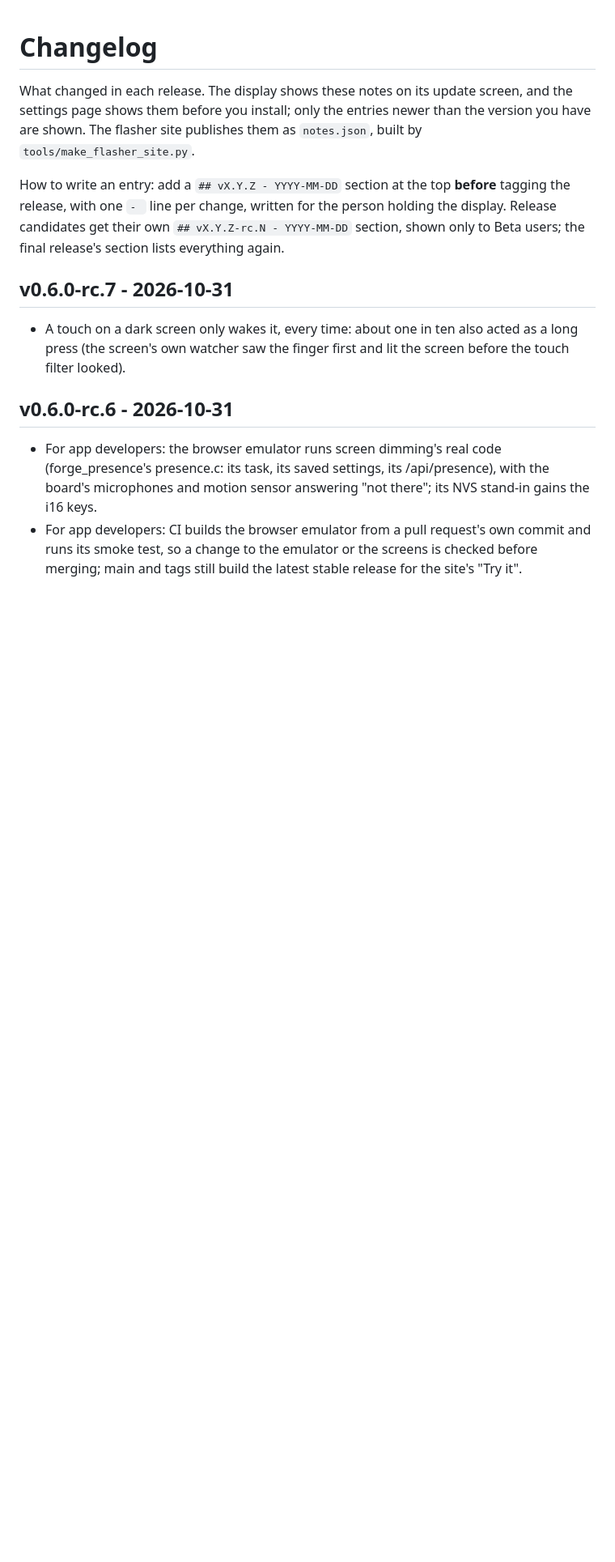
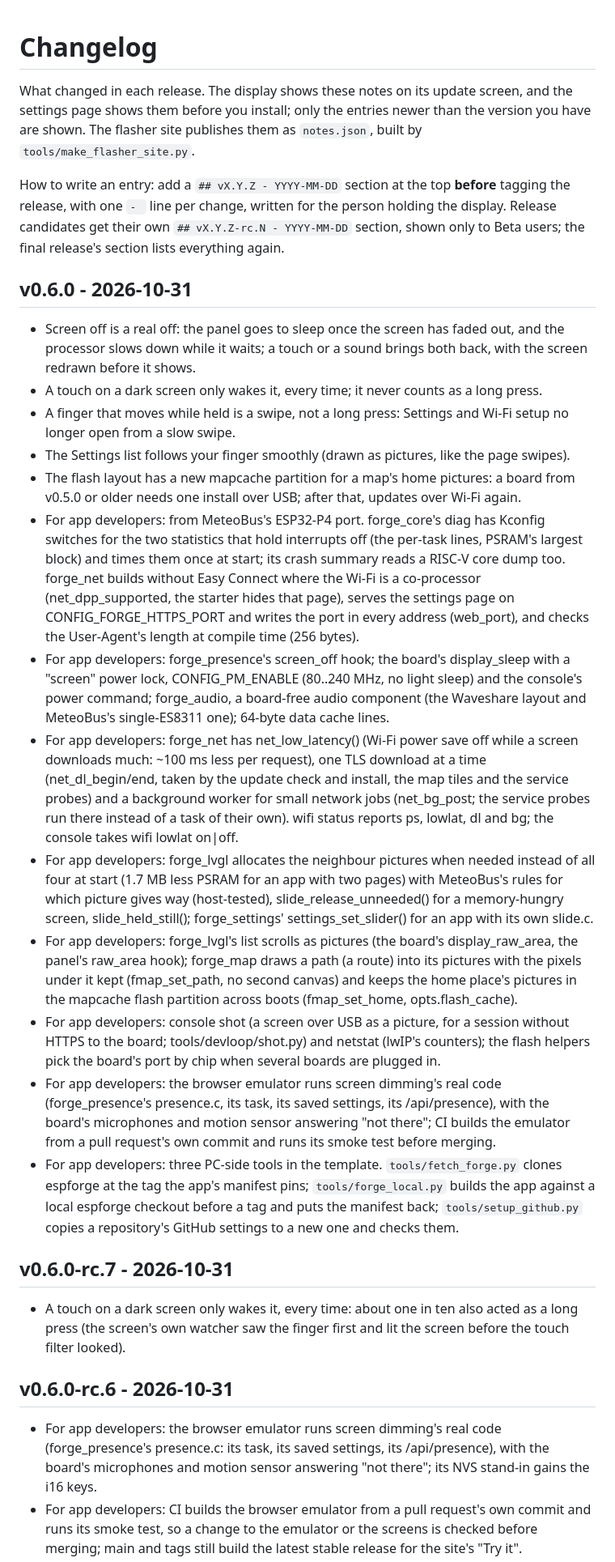
Before and after one commit to TheMonkeyz/espforge, a Markdown page: CHANGELOG.md, the part around the change. Shown at 81% size. Rendered like a GitHub page; blank space fills up the shorter version.

Commit message:
Changelog: v0.6.0 notes
Co-Authored-By: Claude Fable 5.1 <noreply@anthropic.com>

```diff
--- a/CHANGELOG.md
+++ b/CHANGELOG.md
@@ -7,6 +7,21 @@ before you install; only the entries newer than the version you have are shown.
 How to write an entry: add a `## vX.Y.Z - YYYY-MM-DD` section at the top **before** tagging the release, with one
 `- ` line per change, written for the person holding the display. Release candidates get their own
 `## vX.Y.Z-rc.N - YYYY-MM-DD` section, shown only to Beta users; the final release's section lists everything again.
+
+## v0.6.0 - 2026-10-31
+- Screen off is a real off: the panel goes to sleep once the screen has faded out, and the processor slows down while it waits; a touch or a sound brings both back, with the screen redrawn before it shows.
+- A touch on a dark screen only wakes it, every time; it never counts as a long press.
+- A finger that moves while held is a swipe, not a long press: Settings and Wi-Fi setup no longer open from a slow swipe.
+- The Settings list follows your finger smoothly (drawn as pictures, like the page swipes).
+- The flash layout has a new mapcache partition for a map's home pictures: a board from v0.5.0 or older needs one install over USB; after that, updates over Wi-Fi again.
+- For app developers: from MeteoBus's ESP32-P4 port. forge_core's diag has Kconfig switches for the two statistics that hold interrupts off (the per-task lines, PSRAM's largest block) and times them once at start; its crash summary reads a RISC-V core dump too. forge_net builds without Easy Connect where the Wi-Fi is a co-processor (net_dpp_supported, the starter hides that page), serves the settings page on CONFIG_FORGE_HTTPS_PORT and writes the port in every address (web_port), and checks the User-Agent's length at compile time (256 bytes).
+- For app developers: forge_presence's screen_off hook; the board's display_sleep with a "screen" power lock, CONFIG_PM_ENABLE (80..240 MHz, no light sleep) and the console's power command; forge_audio, a board-free audio component (the Waveshare layout and MeteoBus's single-ES8311 one); 64-byte data cache lines.
+- For app developers: forge_net has net_low_latency() (Wi-Fi power save off while a screen downloads much: ~100 ms less per request), one TLS download at a time (net_dl_begin/end, taken by the update check and install, the map tiles and the service probes) and a background worker for small network jobs (net_bg_post; the service probes run there instead of a task of their own). wifi status reports ps, lowlat, dl and bg; the console takes wifi lowlat on|off.
+- For app developers: forge_lvgl allocates the neighbour pictures when needed instead of all four at start (1.7 MB less PSRAM for an app with two pages) with MeteoBus's rules for which picture gives way (host-tested), slide_release_unneeded() for a memory-hungry screen, slide_held_still(); forge_settings' settings_set_slider() for an app with its own slide.c.
+- For app developers: forge_lvgl's list scrolls as pictures (the board's display_raw_area, the panel's raw_area hook); forge_map draws a path (a route) into its pictures with the pixels under it kept (fmap_set_path, no second canvas) and keeps the home place's pictures in the mapcache flash partition across boots (fmap_set_home, opts.flash_cache).
+- For app developers: console shot (a screen over USB as a picture, for a session without HTTPS to the board; tools/devloop/shot.py) and netstat (lwIP's counters); the flash helpers pick the board's port by chip when several boards are plugged in.
+- For app developers: the browser emulator runs screen dimming's real code (forge_presence's presence.c, its task, its saved settings, its /api/presence), with the board's microphones and motion sensor answering "not there"; CI builds the emulator from a pull request's own commit and runs its smoke test before merging.
+- For app developers: three PC-side tools in the template. `tools/fetch_forge.py` clones espforge at the tag the app's manifest pins; `tools/forge_local.py` builds the app against a local espforge checkout before a tag and puts the manifest back; `tools/setup_github.py` copies a repository's GitHub settings to a new one and checks them.
 
 ## v0.6.0-rc.7 - 2026-10-31
 - A touch on a dark screen only wakes it, every time: about one in ten also acted as a long press (the screen's own watcher saw the finger first and lit the screen before the touch filter looked).
```
